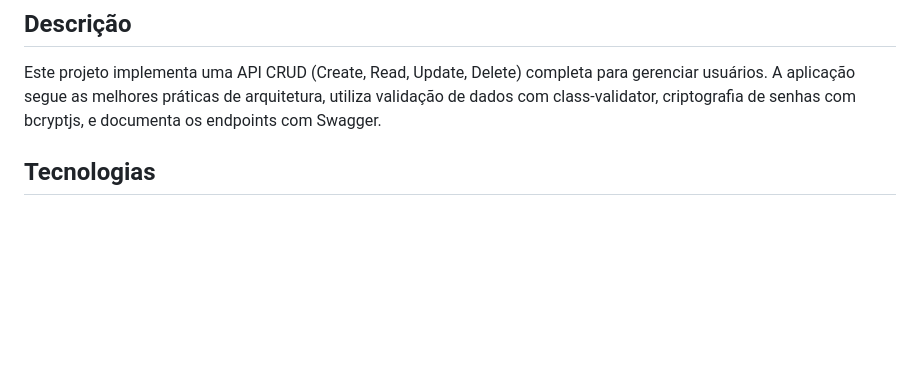
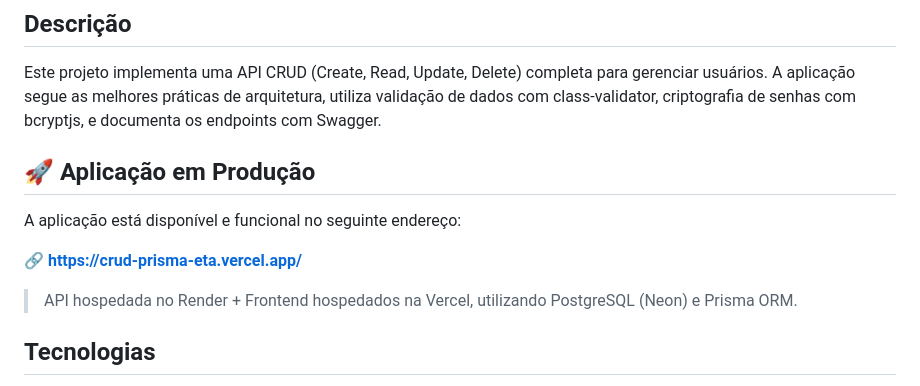
Before and after one commit to joaovcara/crud-prisma, a Markdown page: README.md, the part around the change. GitHub-like rendering; blank space fills up the shorter version.

Commit message:
Ajustando informações do projeto em produção no readme

```diff
--- a/README.md
+++ b/README.md
@@ -9,6 +9,14 @@ Uma API REST robusta e escalável para gerenciamento de usuários, construída c
 ## Descrição
 
 Este projeto implementa uma API CRUD (Create, Read, Update, Delete) completa para gerenciar usuários. A aplicação segue as melhores práticas de arquitetura, utiliza validação de dados com class-validator, criptografia de senhas com bcryptjs, e documenta os endpoints com Swagger.
+
+## 🚀 Aplicação em Produção
+
+A aplicação está disponível e funcional no seguinte endereço:
+
+🔗 **https://crud-prisma-eta.vercel.app/**
+
+> API hospedada no Render + Frontend hospedados na Vercel, utilizando PostgreSQL (Neon) e Prisma ORM.
 
 ## Tecnologias
 
```
